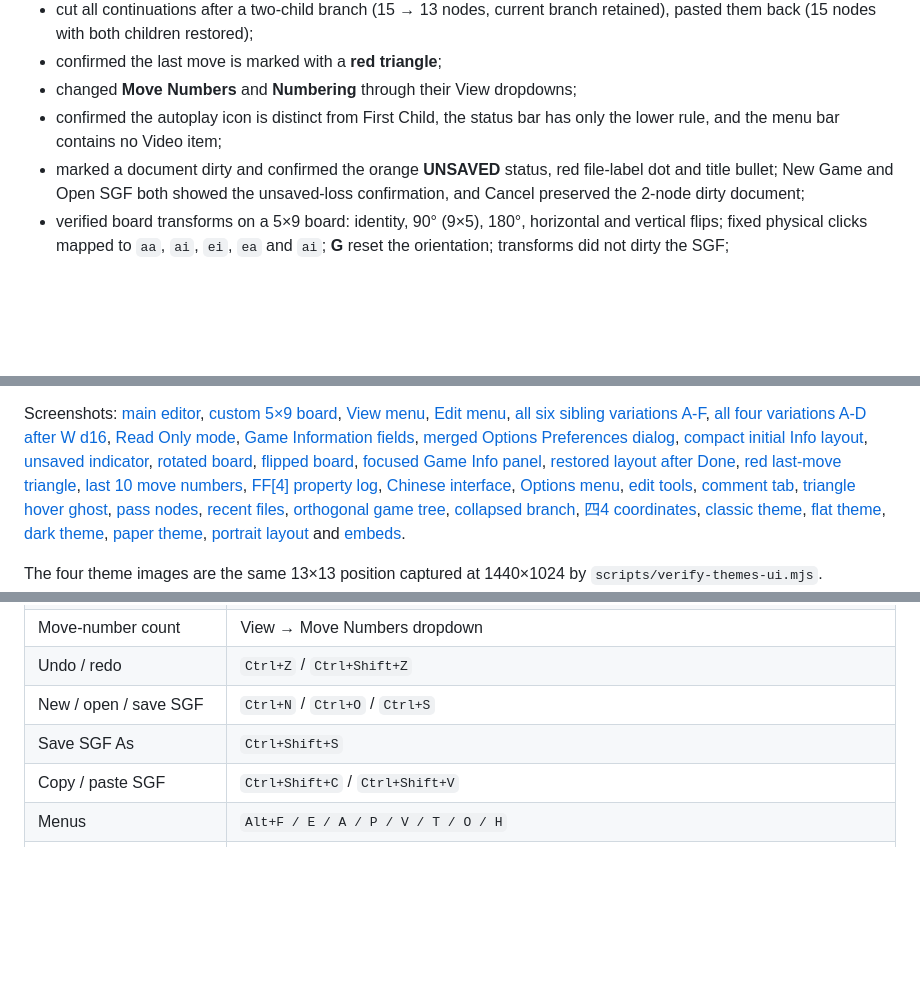
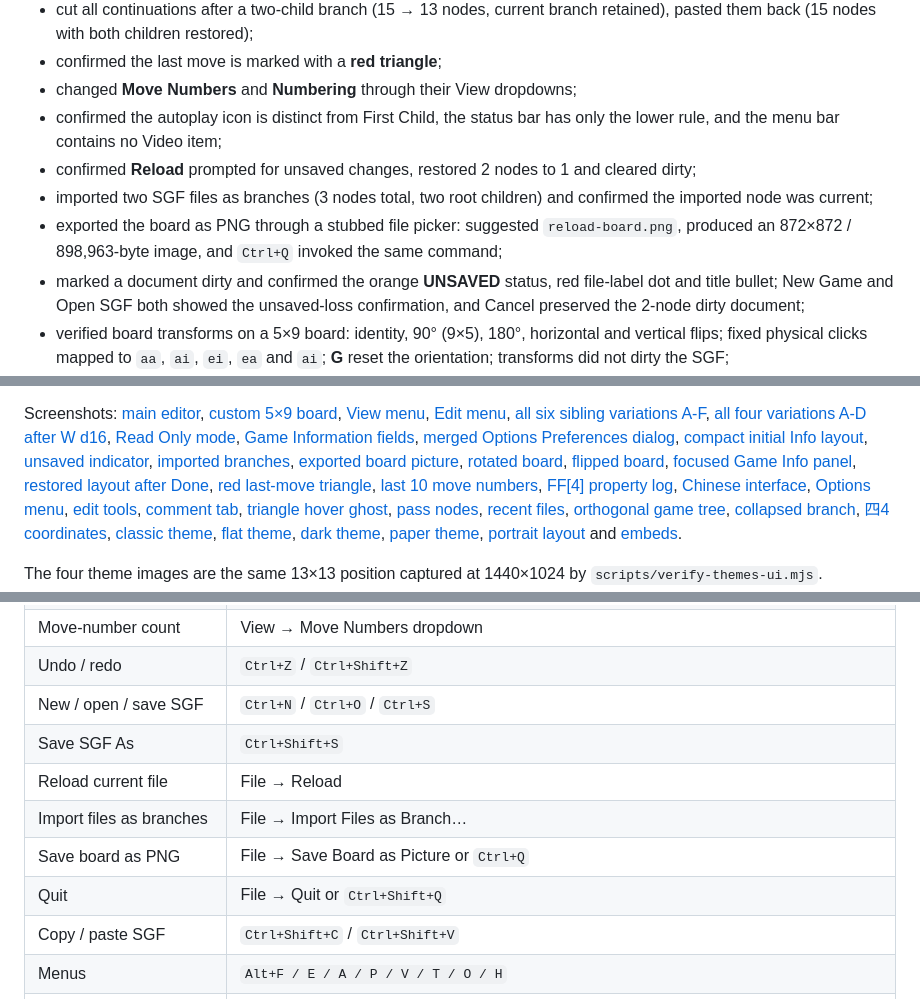
Before and after one commit to lots/my-MultiGoNeo, a Markdown page: README.md, 3 parts joined by grey strips. Rendered like a GitHub page; blank space fills up the shorter version.

```diff
--- a/README.md
+++ b/README.md
@@ -507,6 +524,12 @@ layout and a 1100×1700 pass for the embed page:
 - changed **Move Numbers** and **Numbering** through their View dropdowns;
 - confirmed the autoplay icon is distinct from First Child, the status bar has only the lower
   rule, and the menu bar contains no Video item;
+- confirmed **Reload** prompted for unsaved changes, restored 2 nodes to 1 and cleared dirty;
+- imported two SGF files as branches (3 nodes total, two root children) and confirmed the
+  imported node was current;
+- exported the board as PNG through a stubbed file picker: suggested
+  `reload-board.png`, produced an 872×872 / 898,963-byte image, and `Ctrl+Q` invoked the same
+  command;
 - marked a document dirty and confirmed the orange **UNSAVED** status, red file-label dot and
   title bullet; New Game and Open SGF both showed the unsaved-loss confirmation, and Cancel
   preserved the 2-node dirty document;
@@ -595,7 +618,8 @@ Screenshots: [main editor](preview.png), [custom 5×9 board](preview-custom.png)
 [Read Only mode](preview-readonly.png), [Game Information fields](preview-game-info.png),
 [merged Options Preferences dialog](preview-preferences.png),
 [compact initial Info layout](preview-r17-layout.png),
-[unsaved indicator](preview-dirty.png),
+[unsaved indicator](preview-dirty.png), [imported branches](preview-import-branch.png),
+[exported board picture](preview-board-picture.png),
 [rotated board](preview-board-rotate.png), [flipped board](preview-board-flip.png),
 [focused Game Info panel](preview-info-focus.png),
 [restored layout after Done](preview-info-restored.png),
@@ -744,6 +768,10 @@ downloaded again. Code signing is skipped unless a certificate is configured
 | Undo / redo | `Ctrl+Z` / `Ctrl+Shift+Z` |
 | New / open / save SGF | `Ctrl+N` / `Ctrl+O` / `Ctrl+S` |
 | Save SGF As | `Ctrl+Shift+S` |
+| Reload current file | File → Reload |
+| Import files as branches | File → Import Files as Branch… |
+| Save board as PNG | File → Save Board as Picture or `Ctrl+Q` |
+| Quit | File → Quit or `Ctrl+Shift+Q` |
 | Copy / paste SGF | `Ctrl+Shift+C` / `Ctrl+Shift+V` |
 | Menus | `Alt+F / E / A / P / V / T / O / H` |
 | Help | `F1` |
```
Also changed, not shown: other parts of README.md (+18 -0 lines), preview-board-picture.png (added), preview-import-branch.png (added), 5 other files.
